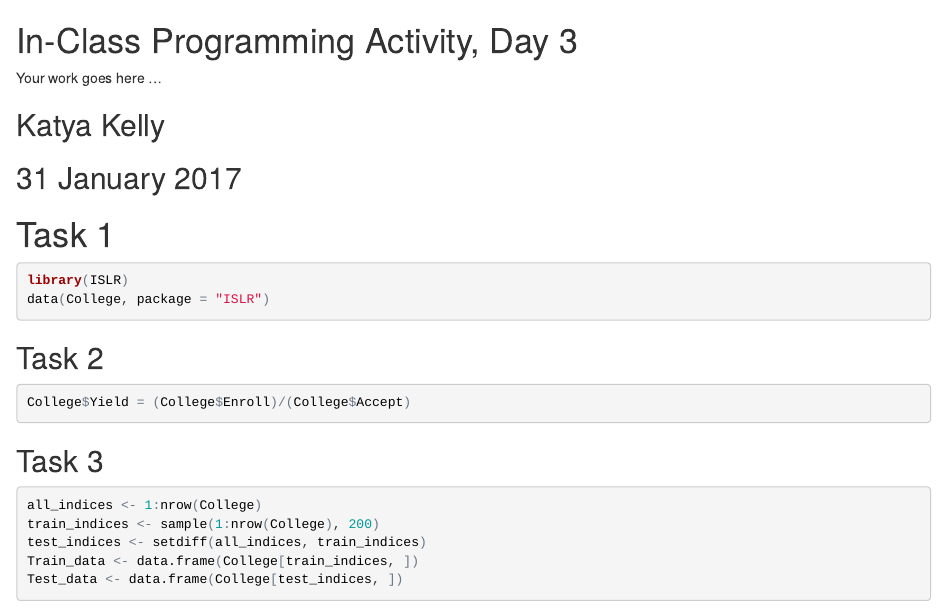
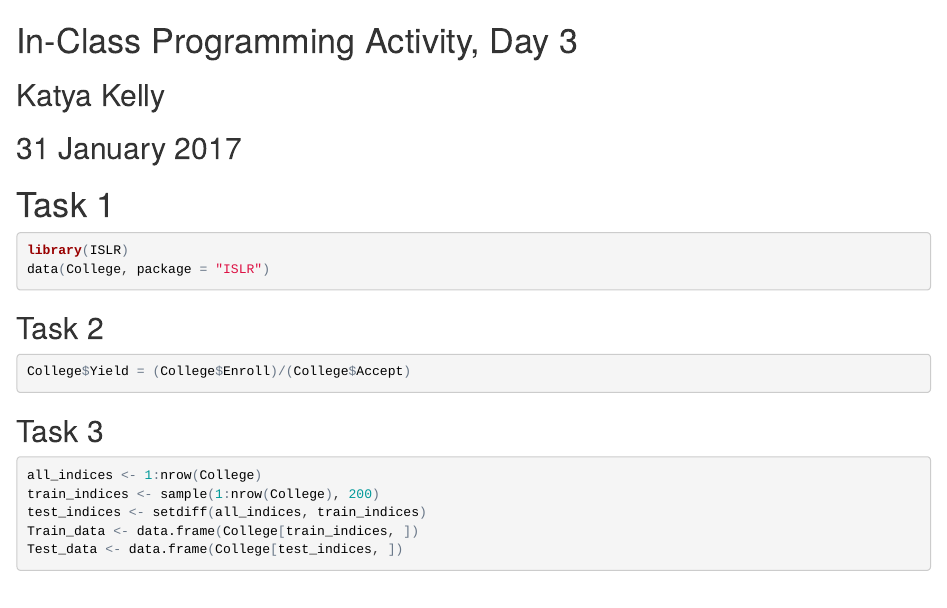
Before and after one commit to ykelly/Math-253-Assignments, an R Markdown document (03-Programming.Rmd): the page in a window 1100 px wide, from its top. The pictures show the output file 03-Programming.html that the author committed with the source, opened offline.

Commit message:
Took away "Your work goes here"

```diff
--- a/03-Programming.Rmd
+++ b/03-Programming.Rmd
@@ -1,6 +1,5 @@
 # In-Class Programming Activity, Day 3
 
-Your work goes here ...
 
 ## Katya Kelly
 ## 31 January 2017
```
Also changed, not shown: 03-Programming.html.
